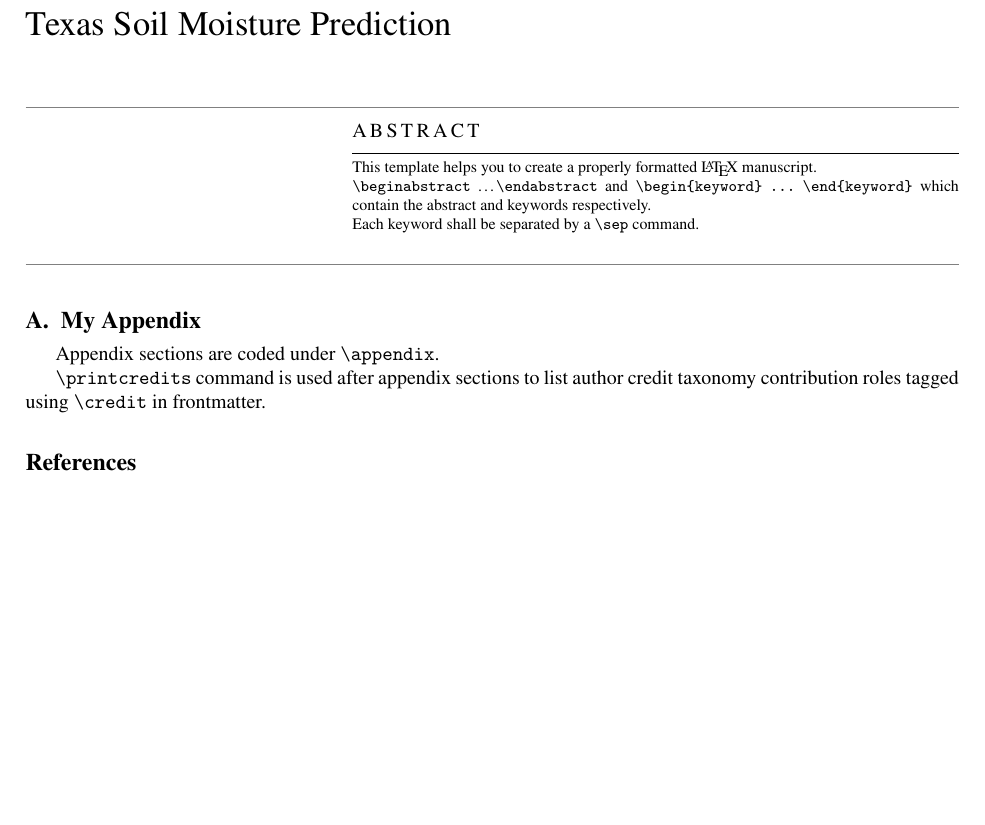
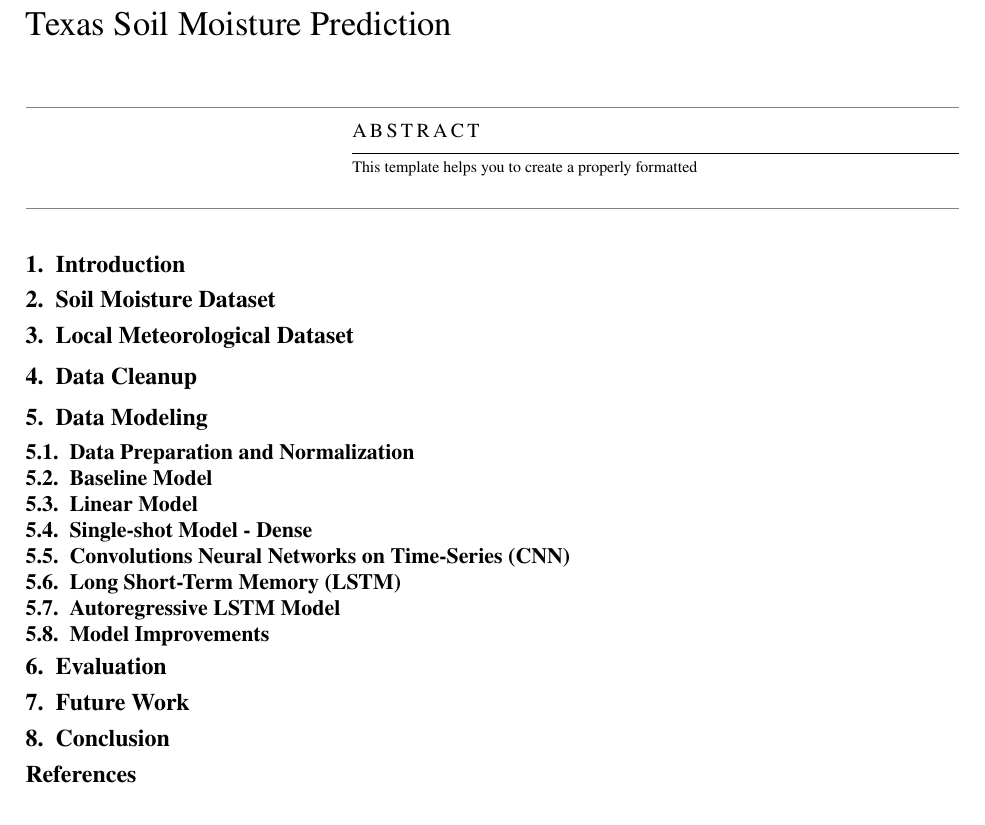
Before and after one commit to kiat/tx-soil-moisture, a LaTeX paper (paper/main-tx-soil-moisture.tex, which reads paper/conclusion.tex, paper/data-cleanup.tex, paper/data-model.tex): part of the page, cut so that both start at the same text, the shorter picture padded with empty space. Compiled offline with pdfLaTeX.

Commit message:
added some structure

```diff
--- a/paper/conclusion.tex
+++ b/paper/conclusion.tex
@@ -0,0 +1 @@
+\section{Conclusion}
--- a/paper/data-cleanup.tex
+++ b/paper/data-cleanup.tex
@@ -0,0 +1 @@
+\section{Data Cleanup}\label{sec:cleanup}
--- a/paper/data-model.tex
+++ b/paper/data-model.tex
@@ -0,0 +1,26 @@
+%
+\section{Data Modeling}\label{sec:datamodels}
+
+
+\subsection{Data Preparation and Normalization}
+
+
+\subsection{Baseline Model }
+
+
+\subsection{Linear Model}
+
+
+\subsection{Single-shot Model - Dense}
+
+
+\subsection{Convolutions Neural Networks on Time-Series (CNN)}
+
+
+\subsection{Long Short-Term Memory (LSTM)}
+
+
+\subsection{Autoregressive LSTM Model}
+
+
+\subsection{Model Improvements}
--- a/paper/dataset-description.tex
+++ b/paper/dataset-description.tex
@@ -0,0 +1,14 @@
+\section{Soil Moisture Dataset}\label{sec:dataset}
+
+% Describe the soil moisture stations
+% Describe each attribute
+
+%TODO
+% Describe the types of sensors
+
+\section{Local Meteorological Dataset}\label{sec:dataset}
+
+% Describe the meteorological dataset attributes and units.
+% Describe the types of sensors
+
+% If possible add images of those stations or sensor devices.
--- a/paper/evaluation.tex
+++ b/paper/evaluation.tex
@@ -0,0 +1,2 @@
+
+\section{Evaluation}\label{sec:eval}
--- a/paper/future-work.tex
+++ b/paper/future-work.tex
@@ -0,0 +1 @@
+\section{Future Work}\label{sec:future-work}
--- a/paper/introduction.tex
+++ b/paper/introduction.tex
@@ -0,0 +1 @@
+\section{Introduction}\label{sec:introduction}
--- a/paper/main-tx-soil-moisture.tex
+++ b/paper/main-tx-soil-moisture.tex
@@ -173,15 +173,8 @@
 
 % Here goes the abstract
 \begin{abstract}
-This template helps you to create a properly formatted \LaTeX\ manuscript.
+This template helps you to create a properly formatted
 
-\noindent\texttt{\textbackslash begin{abstract}} \dots
-\texttt{\textbackslash end{abstract}} and
-\verb+\begin{keyword}+ \verb+...+ \verb+\end{keyword}+
-which
-contain the abstract and keywords respectively.
-
-\noindent Each keyword shall be separated by a \verb+\sep+ command.
 \end{abstract}
 
 % Use if graphical abstract is present
@@ -222,15 +215,17 @@ contain the abstract and keywords respectively.
 \input{conclusion.tex}
 
 
-\appendix
-\section{My Appendix}
-Appendix sections are coded under \verb+\appendix+.
+% \appendix
 
-\verb+\printcredits+ command is used after appendix sections to list
-author credit taxonomy contribution roles tagged using \verb+\credit+
-in frontmatter.
 
-\printcredits
+% \section{My Appendix}
+% Appendix sections are coded under \verb+\appendix+.
+
+% \verb+\printcredits+ command is used after appendix sections to list
+% author credit taxonomy contribution roles tagged using \verb+\credit+
+% in frontmatter.
+
+% \printcredits
 
 %% Loading bibliography style file
 % \bibliographystyle{model1-num-names}
```
